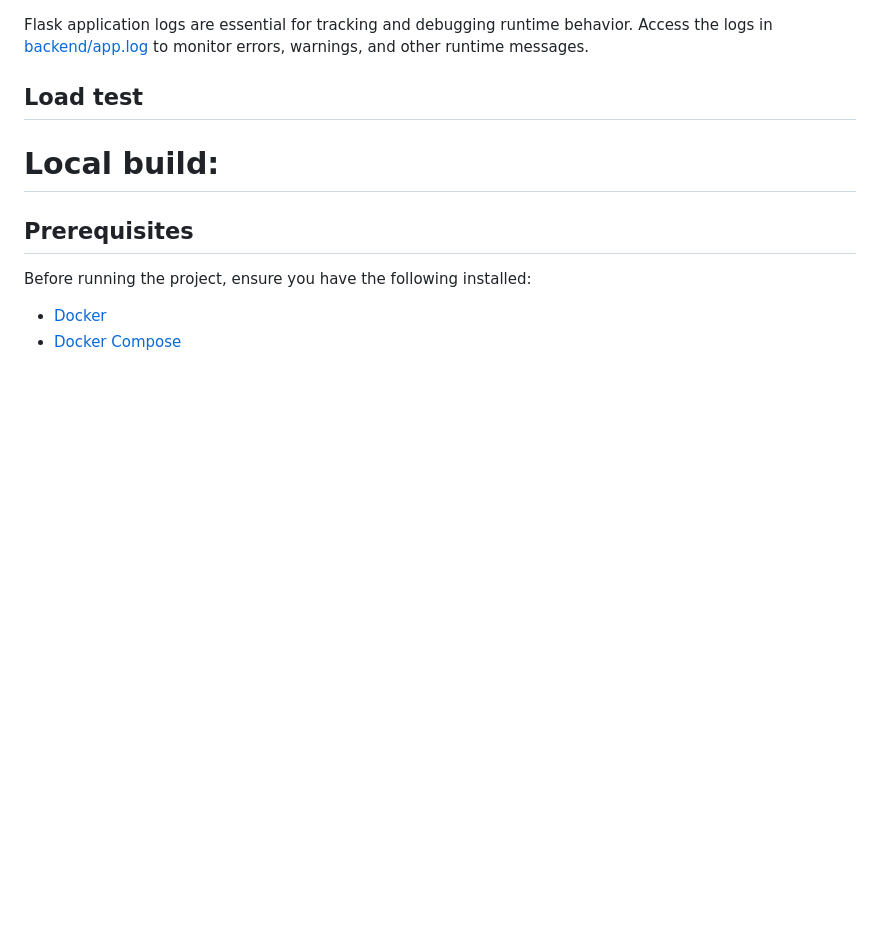
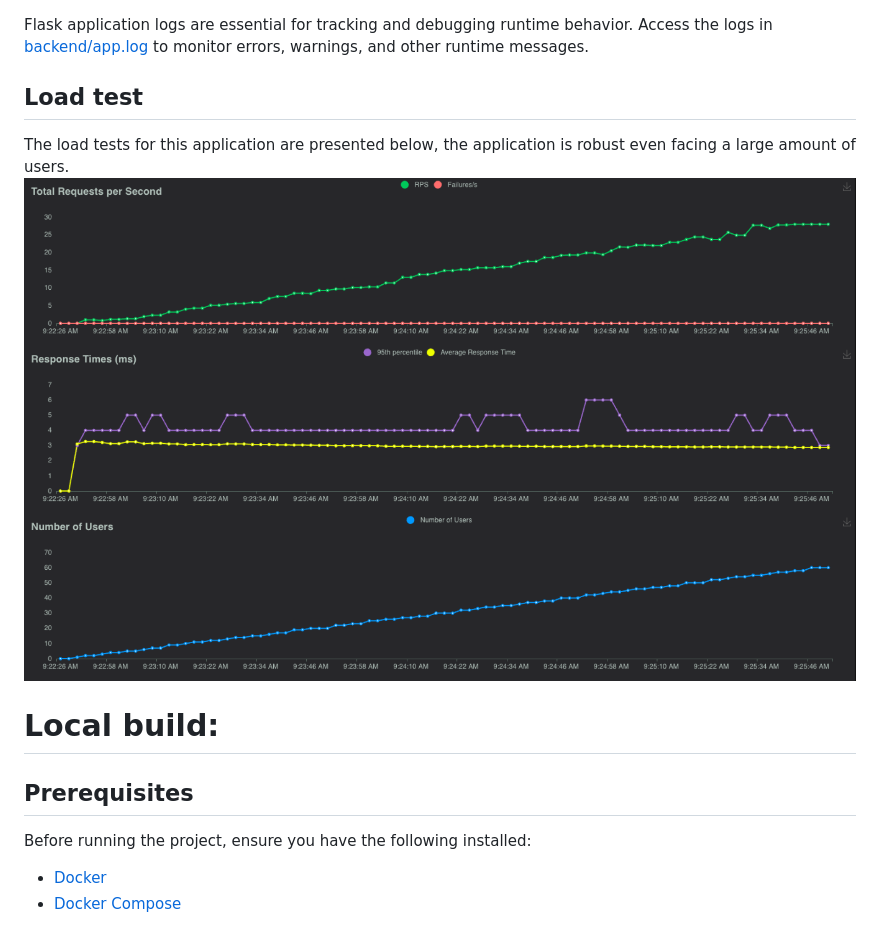
Before and after one commit to AlejandroParedesLT/IDS706_final_project_alejandro_alex_christian, a Markdown page: README.md, the part around the change. Rendered like a GitHub page; blank space fills up the shorter version.

```diff
--- a/README.md
+++ b/README.md
@@ -65,7 +65,8 @@ You can find the procedure here: [.github\workflows\IaC.yml](.github\workflows\I
 Flask application logs are essential for tracking and debugging runtime behavior. Access the logs in [backend/app.log](./backend/app.log) to monitor errors, warnings, and other runtime messages.
 
 ## Load test
-
+The load tests for this application are presented below, the application is robust even facing a large amount of users.
+![Application Architecture](./loadtest_results/load_test_results.png)
 
 # Local build:
 ## Prerequisites
```
